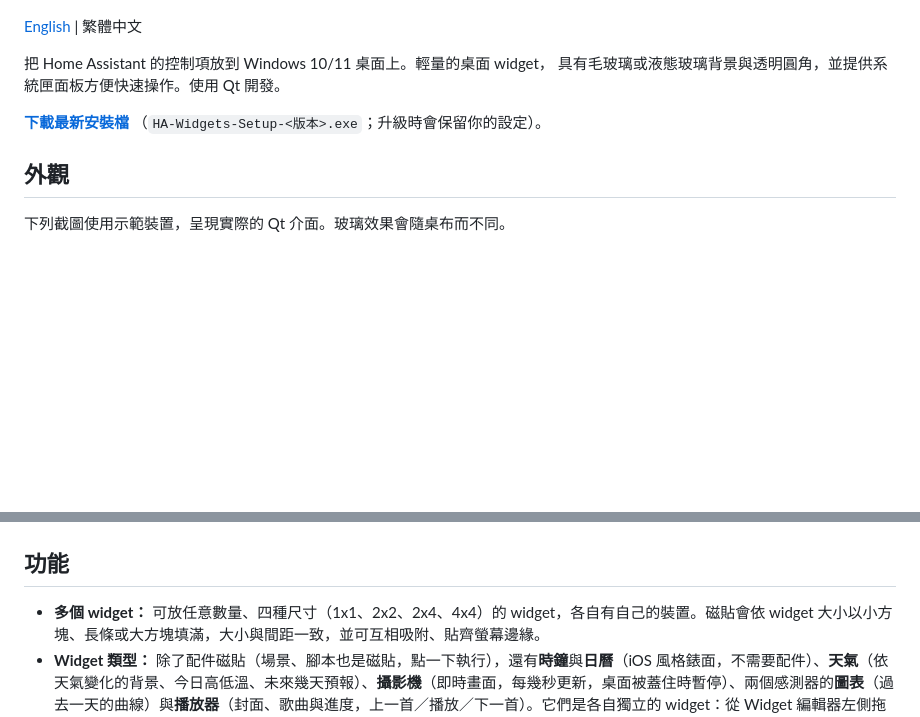
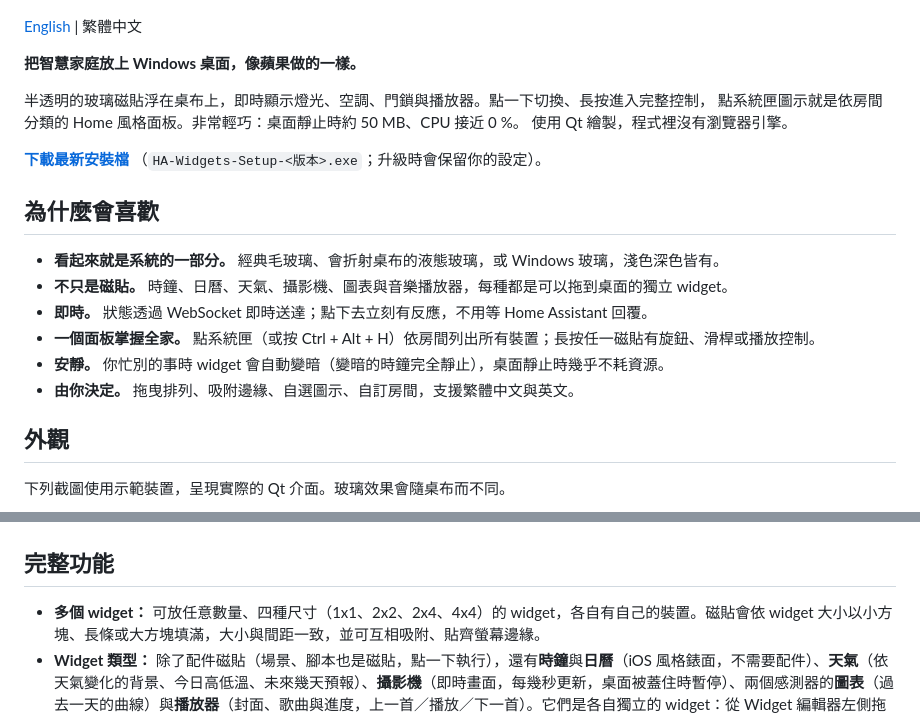
Before and after one commit to daniellee0522/home-assistant-desktop-widget, a Markdown page: README.zh-TW.md, 2 parts joined by grey strips. Rendered like a GitHub page; blank space fills up the shorter version.

Commit message:
README.zh-TW: the same livelier introduction
Co-Authored-By: Claude Sonnet 5.5 <noreply@anthropic.com>

```diff
--- a/README.zh-TW.md
+++ b/README.zh-TW.md
@@ -4,11 +4,23 @@
 
 [English](README.md) | 繁體中文
 
-把 Home Assistant 的控制項放到 Windows 10/11 桌面上。輕量的桌面 widget，
-具有毛玻璃或液態玻璃背景與透明圓角，並提供系統匣面板方便快速操作。使用 Qt 開發。
+**把智慧家庭放上 Windows 桌面，像蘋果做的一樣。**
+
+半透明的玻璃磁貼浮在桌布上，即時顯示燈光、空調、門鎖與播放器。點一下切換、長按進入完整控制，
+點系統匣圖示就是依房間分類的 Home 風格面板。非常輕巧：桌面靜止時約 50 MB、CPU 接近 0 %。
+使用 Qt 繪製，程式裡沒有瀏覽器引擎。
 
 **[下載最新安裝檔](https://github.com/daniellee0522/home-assistant-desktop-widget/releases/latest)**
 （`HA-Widgets-Setup-<版本>.exe`；升級時會保留你的設定）。
+
+## 為什麼會喜歡
+
+- **看起來就是系統的一部分。** 經典毛玻璃、會折射桌布的液態玻璃，或 Windows 玻璃，淺色深色皆有。
+- **不只是磁貼。** 時鐘、日曆、天氣、攝影機、圖表與音樂播放器，每種都是可以拖到桌面的獨立 widget。
+- **即時。** 狀態透過 WebSocket 即時送達；點下去立刻有反應，不用等 Home Assistant 回覆。
+- **一個面板掌握全家。** 點系統匣（或按 Ctrl + Alt + H）依房間列出所有裝置；長按任一磁貼有旋鈕、滑桿或播放控制。
+- **安靜。** 你忙別的事時 widget 會自動變暗（變暗的時鐘完全靜止），桌面靜止時幾乎不耗資源。
+- **由你決定。** 拖曳排列、吸附邊緣、自選圖示、自訂房間，支援繁體中文與英文。
 
 ## 外觀
 
@@ -26,7 +38,7 @@
 
 ![Widget 編輯器](docs/widget-editor.png)
 
-## 功能
+## 完整功能
 
 - **多個 widget：** 可放任意數量、四種尺寸（1x1、2x2、2x4、4x4）的 widget，各自有自己的裝置。磁貼會依 widget 大小以小方塊、長條或大方塊填滿，大小與間距一致，並可互相吸附、貼齊螢幕邊緣。
 - **Widget 類型：** 除了配件磁貼（場景、腳本也是磁貼，點一下執行），還有**時鐘**與**日曆**（iOS 風格錶面，不需要配件）、**天氣**（依天氣變化的背景、今日高低溫、未來幾天預報）、**攝影機**（即時畫面，每幾秒更新，桌面被蓋住時暫停）、兩個感測器的**圖表**（過去一天的曲線）與**播放器**（封面、歌曲與進度，上一首／播放／下一首）。它們是各自獨立的 widget：從 Widget 編輯器左側拖到桌面即可新增，大小固定（新的天氣、攝影機或播放器 widget 會先帶入你的第一個）。待機時所有類型都會像磁貼一樣變成透明玻璃。
```
